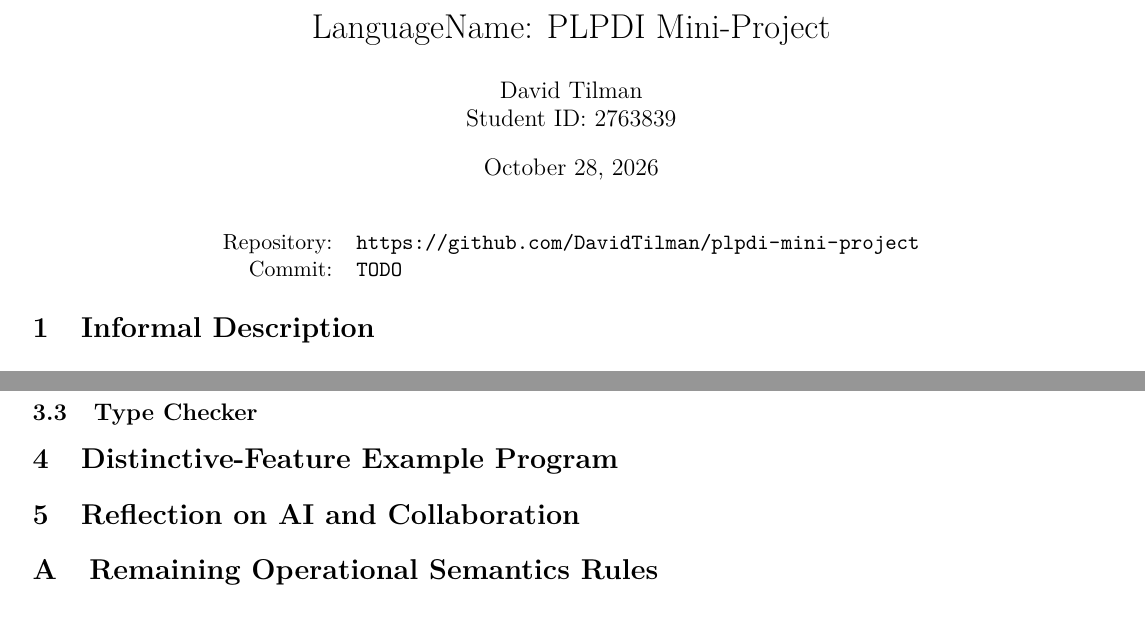
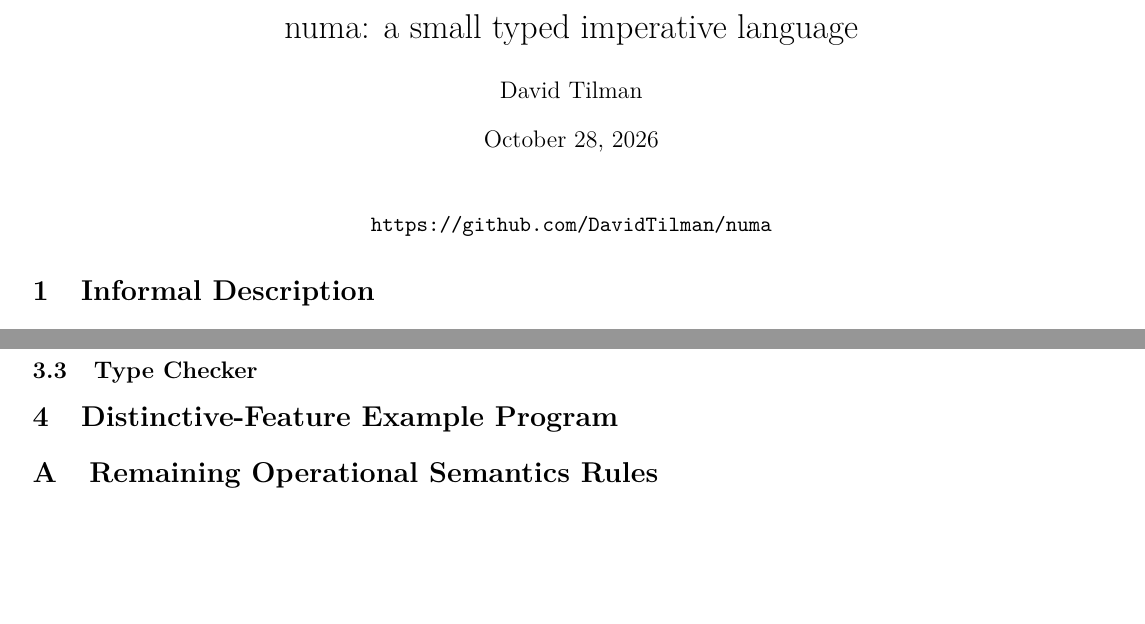
Before and after one commit to DavidTilman/numa, a LaTeX document (report/report.tex): two parts of pages 1 and 9 of 9, joined at a grey line, cut at the place of the change. Compiled offline with pdfLaTeX.

Commit message:
Rebrand as personal project 'numa'; strip mini-project framing
Co-Authored-By: Claude Opus 4.8 <noreply@anthropic.com>

```diff
--- a/report/report.tex
+++ b/report/report.tex
@@ -24,10 +24,8 @@
 }
 
 % --- Front matter details -------------------------------------------------
-\newcommand{\langname}{LanguageName}            % TODO: name of the language
-\newcommand{\studentid}{2763839}                % TODO: student ID
-\newcommand{\giturl}{https://github.com/DavidTilman/plpdi-mini-project}
-\newcommand{\githash}{TODO}                     % TODO: commit hash of submitted code
+\newcommand{\langname}{numa}
+\newcommand{\giturl}{https://github.com/DavidTilman/numa}
 
 % --- Semantics notation ---------------------------------------------------
 \newcommand{\kw}[1]{\mathtt{#1}}                     % keyword / concrete syntax
@@ -38,18 +36,15 @@
 \newcommand {\csharp}{\texttt{C\#\ }}
 \newcommand{\clo}[3]{\mathsf{clo}(#1,\, #2,\, #3)}
 \newcommand{\rn}[1]{\TirNameStyle{#1}}
-\title{\langname: PLPDI Mini-Project}
-\author{David Tilman \\ Student ID: \studentid}
+\title{\langname: a small typed imperative language}
+\author{David Tilman}
 \date{\today}
 
 \begin{document}
 \maketitle
 
 \begin{center}
-  \begin{tabular}{rl}
-    Repository: & \url{\giturl} \\
-    Commit:     & \texttt{\githash}
-  \end{tabular}
+  \url{\giturl}
 \end{center}
 
 % ==========================================================================
@@ -784,12 +779,6 @@ With all terms, forms, rules, and judgements implemented, we now have a working
 % 1--2 paragraphs describing an example program that shows off the language.
 
 % ==========================================================================
-\section{Reflection on AI and Collaboration}
-% 1 paragraph.
-
-% ==========================================================================
-\printbibliography
-
 \appendix
 \section{Remaining Operational Semantics Rules}
 
```
Also changed, not shown: README.md.
